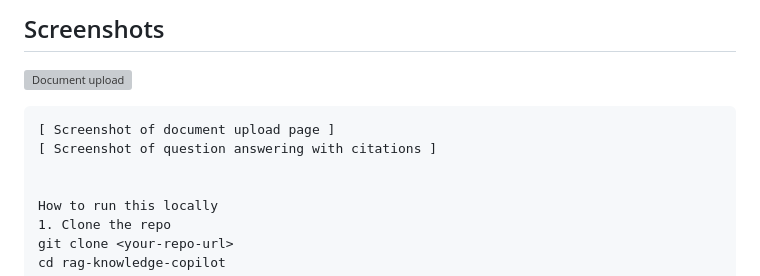
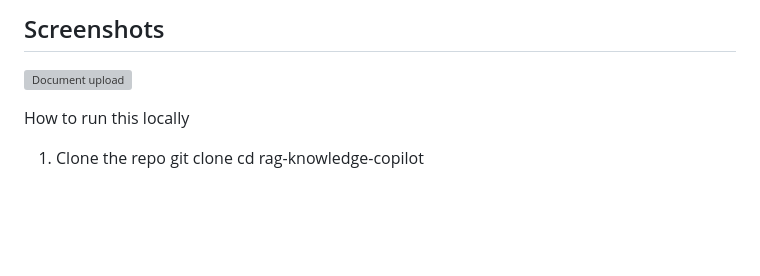
Before and after one commit to abhishekdhakaab/Personal-RAG-Studio, a Markdown page: README.md, the part around the change. Drawn GitHub-style; blank space fills up the shorter version; grey boxes are pictures that could not be loaded.

````diff
--- a/README.md
+++ b/README.md
@@ -75,9 +75,6 @@ Also, I didn’t want to upload personal or private documents to public AI tools
 
 ![Document upload](screenshot.png)
 
-```text
-[ Screenshot of document upload page ]
-[ Screenshot of question answering with citations ]
 
 
 How to run this locally
````
